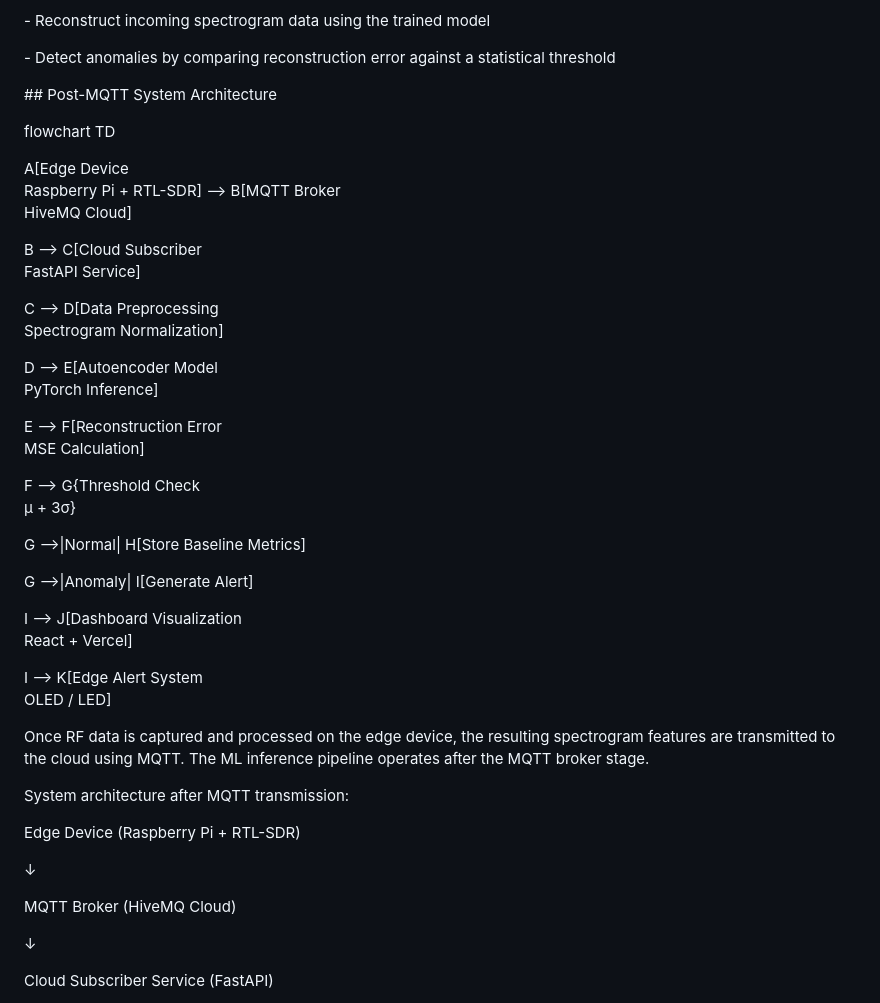
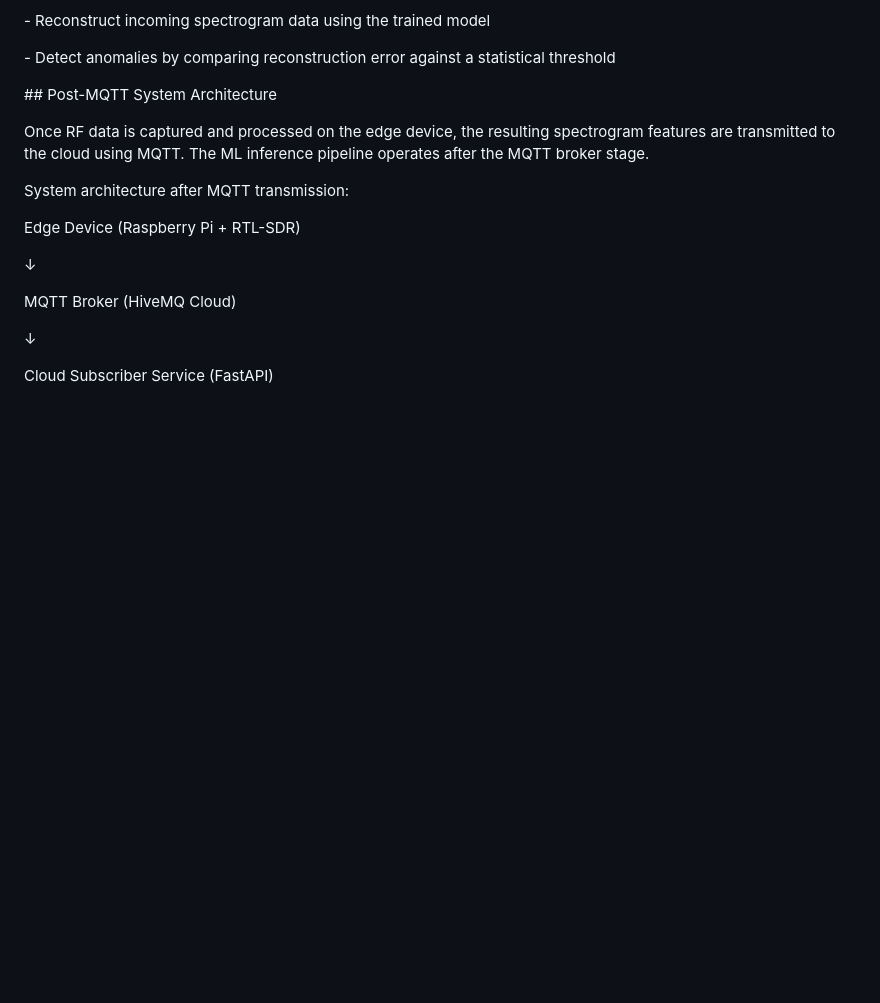
Before and after one commit to KnowME-AS-Aditya/Rf-spectrum-anomaly-hunter, a Markdown page: research/ml_cloud_architecture.md, the part around the change. Drawn GitHub-style; blank space fills up the shorter version.

```diff
--- a/research/ml_cloud_architecture.md
+++ b/research/ml_cloud_architecture.md
@@ -31,50 +31,6 @@ The ML layer therefore performs three main functions:
 
 
 \## Post-MQTT System Architecture
-
-flowchart TD
-
-
-
-A\[Edge Device<br>Raspberry Pi + RTL-SDR] --> B\[MQTT Broker<br>HiveMQ Cloud]
-
-
-
-B --> C\[Cloud Subscriber<br>FastAPI Service]
-
-
-
-C --> D\[Data Preprocessing<br>Spectrogram Normalization]
-
-
-
-D --> E\[Autoencoder Model<br>PyTorch Inference]
-
-
-
-E --> F\[Reconstruction Error<br>MSE Calculation]
-
-
-
-F --> G{Threshold Check<br>μ + 3σ}
-
-
-
-G -->|Normal| H\[Store Baseline Metrics]
-
-
-
-G -->|Anomaly| I\[Generate Alert]
-
-
-
-I --> J\[Dashboard Visualization<br>React + Vercel]
-
-
-
-I --> K\[Edge Alert System<br>OLED / LED]
-
-
 
 Once RF data is captured and processed on the edge device, the resulting spectrogram features are transmitted to the cloud using MQTT. The ML inference pipeline operates after the MQTT broker stage.
 
```
